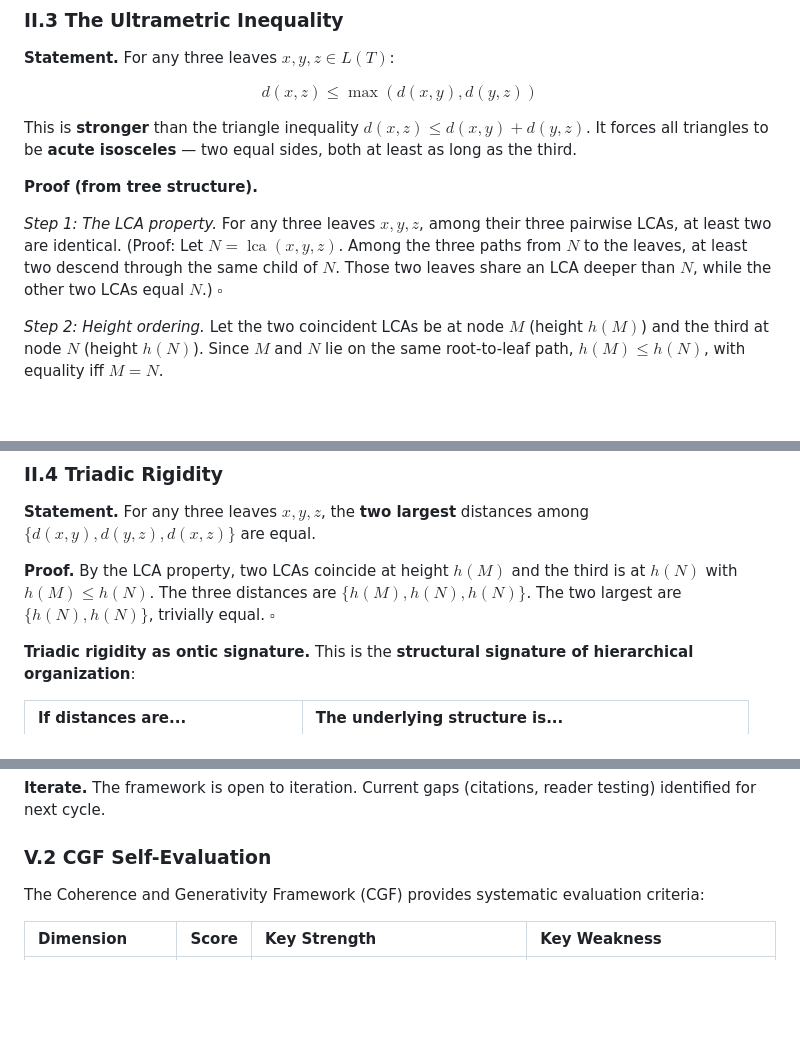
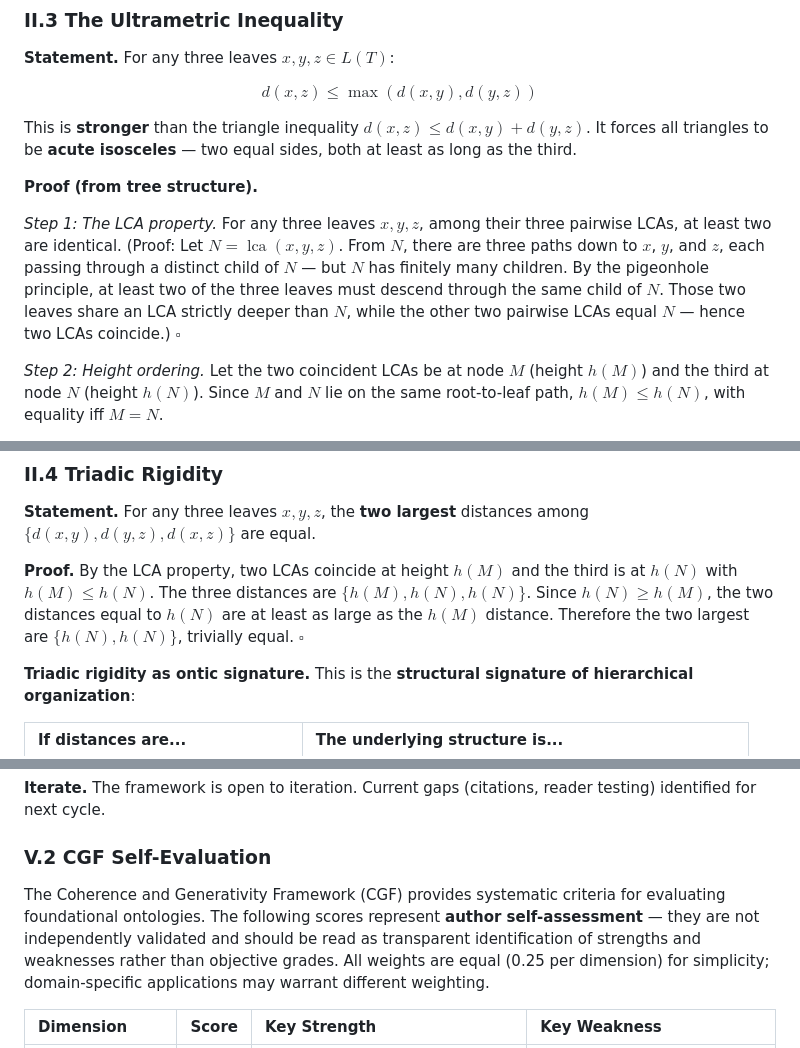
Before and after one commit to QNFO/ultrametric-error-confinement, a Markdown page: Tree Distance Cophenetic/0.7.md, 3 parts joined by grey strips. Rendered like a GitHub page; blank space fills up the shorter version.

```diff
--- a/Tree Distance Cophenetic/0.7.md
+++ b/Tree Distance Cophenetic/0.7.md
@@ -118,7 +118,7 @@ This is **stronger** than the triangle inequality $d(x, z) \leq d(x, y) + d(y, z
 
 **Proof (from tree structure).**
 
-*Step 1: The LCA property.* For any three leaves $x, y, z$, among their three pairwise LCAs, at least two are identical. (Proof: Let $N = \operatorname{lca}(x, y, z)$. Among the three paths from $N$ to the leaves, at least two descend through the same child of $N$. Those two leaves share an LCA deeper than $N$, while the other two LCAs equal $N$.) $\square$
+*Step 1: The LCA property.* For any three leaves $x, y, z$, among their three pairwise LCAs, at least two are identical. (Proof: Let $N = \operatorname{lca}(x, y, z)$. From $N$, there are three paths down to $x$, $y$, and $z$, each passing through a distinct child of $N$ — but $N$ has finitely many children. By the pigeonhole principle, at least two of the three leaves must descend through the same child of $N$. Those two leaves share an LCA strictly deeper than $N$, while the other two pairwise LCAs equal $N$ — hence two LCAs coincide.) $\square$
 
 *Step 2: Height ordering.* Let the two coincident LCAs be at node $M$ (height $h(M)$) and the third at node $N$ (height $h(N)$). Since $M$ and $N$ lie on the same root-to-leaf path, $h(M) \leq h(N)$, with equality iff $M = N$.
 
@@ -134,7 +134,7 @@ Then $d(x, z) = h(N) \leq \max(h(M), h(N)) = \max(d(x, y), d(y, z))$. $\square$
 
 **Statement.** For any three leaves $x, y, z$, the **two largest** distances among $\{d(x, y), d(y, z), d(x, z)\}$ are equal.
 
-**Proof.** By the LCA property, two LCAs coincide at height $h(M)$ and the third is at $h(N)$ with $h(M) \leq h(N)$. The three distances are $\{h(M), h(N), h(N)\}$. The two largest are $\{h(N), h(N)\}$, trivially equal. $\square$
+**Proof.** By the LCA property, two LCAs coincide at height $h(M)$ and the third is at $h(N)$ with $h(M) \leq h(N)$. The three distances are $\{h(M), h(N), h(N)\}$. Since $h(N) \geq h(M)$, the two distances equal to $h(N)$ are at least as large as the $h(M)$ distance. Therefore the two largest are $\{h(N), h(N)\}$, trivially equal. $\square$
 
 **Triadic rigidity as ontic signature.** This is the **structural signature of hierarchical organization**:
 
@@ -348,7 +352,7 @@ The framework advances the **moderate claim**.
 
 ### V.2 CGF Self-Evaluation
 
-The Coherence and Generativity Framework (CGF) provides systematic evaluation criteria:
+The Coherence and Generativity Framework (CGF) provides systematic criteria for evaluating foundational ontologies. The following scores represent **author self-assessment** — they are not independently validated and should be read as transparent identification of strengths and weaknesses rather than objective grades. All weights are equal (0.25 per dimension) for simplicity; domain-specific applications may warrant different weighting.
 
 | Dimension | Score | Key Strength | Key Weakness |
 |:----------|:------|:-------------|:-------------|
```
Also changed, not shown: other parts of Tree Distance Cophenetic/0.7.md (+11 -7 lines).
